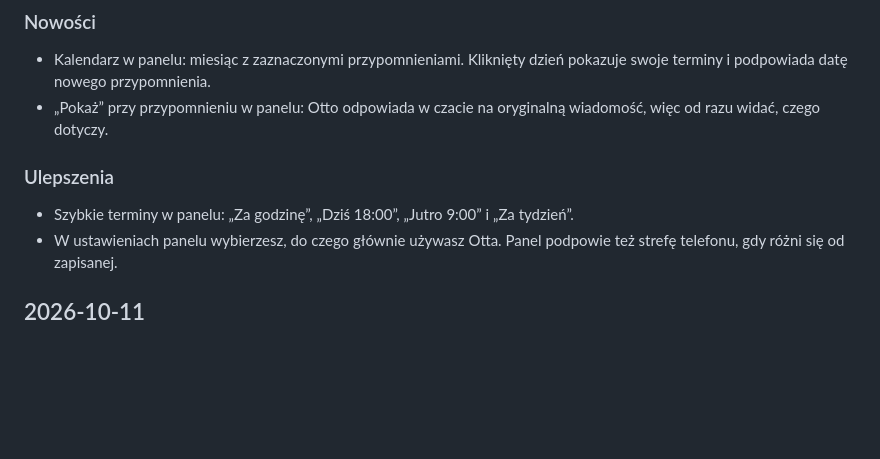
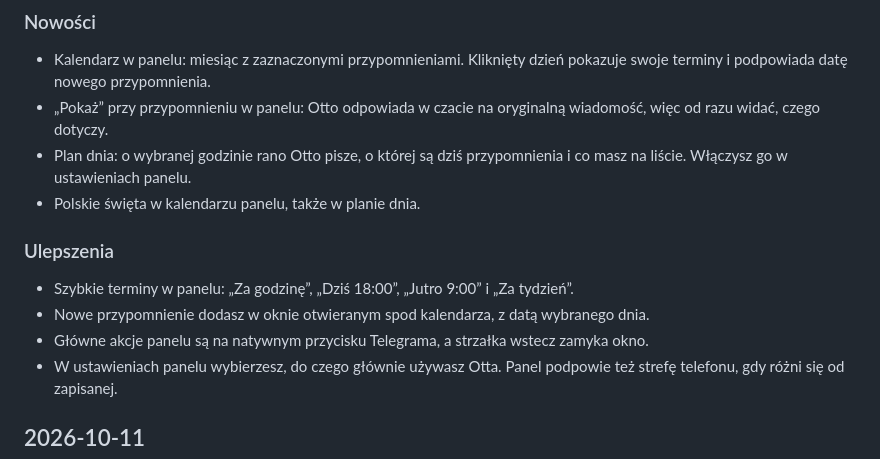
Before and after one commit to designhouseme/Otto, a Markdown page: CHANGELOG.md, the part around the change. Drawn GitHub-style; blank space fills up the shorter version.

```diff
--- a/CHANGELOG.md
+++ b/CHANGELOG.md
@@ -7,9 +7,13 @@ Historia zmian w projekcie. Daty odpowiadają zmianom w repozytorium; sekcja „
 ### Nowości
 - Kalendarz w panelu: miesiąc z zaznaczonymi przypomnieniami. Kliknięty dzień pokazuje swoje terminy i podpowiada datę nowego przypomnienia.
 - „Pokaż” przy przypomnieniu w panelu: Otto odpowiada w czacie na oryginalną wiadomość, więc od razu widać, czego dotyczy.
+- Plan dnia: o wybranej godzinie rano Otto pisze, o której są dziś przypomnienia i co masz na liście. Włączysz go w ustawieniach panelu.
+- Polskie święta w kalendarzu panelu, także w planie dnia.
 
 ### Ulepszenia
 - Szybkie terminy w panelu: „Za godzinę”, „Dziś 18:00”, „Jutro 9:00” i „Za tydzień”.
+- Nowe przypomnienie dodasz w oknie otwieranym spod kalendarza, z datą wybranego dnia.
+- Główne akcje panelu są na natywnym przycisku Telegrama, a strzałka wstecz zamyka okno.
 - W ustawieniach panelu wybierzesz, do czego głównie używasz Otta. Panel podpowie też strefę telefonu, gdy różni się od zapisanej.
 
 ## 2026-10-11
```
Also changed, not shown: README.md (+6 -2 lines), docs/techniczne.md (+6 -0 lines), docs/readme/panel-kalendarz.png (added), 12 other files.
